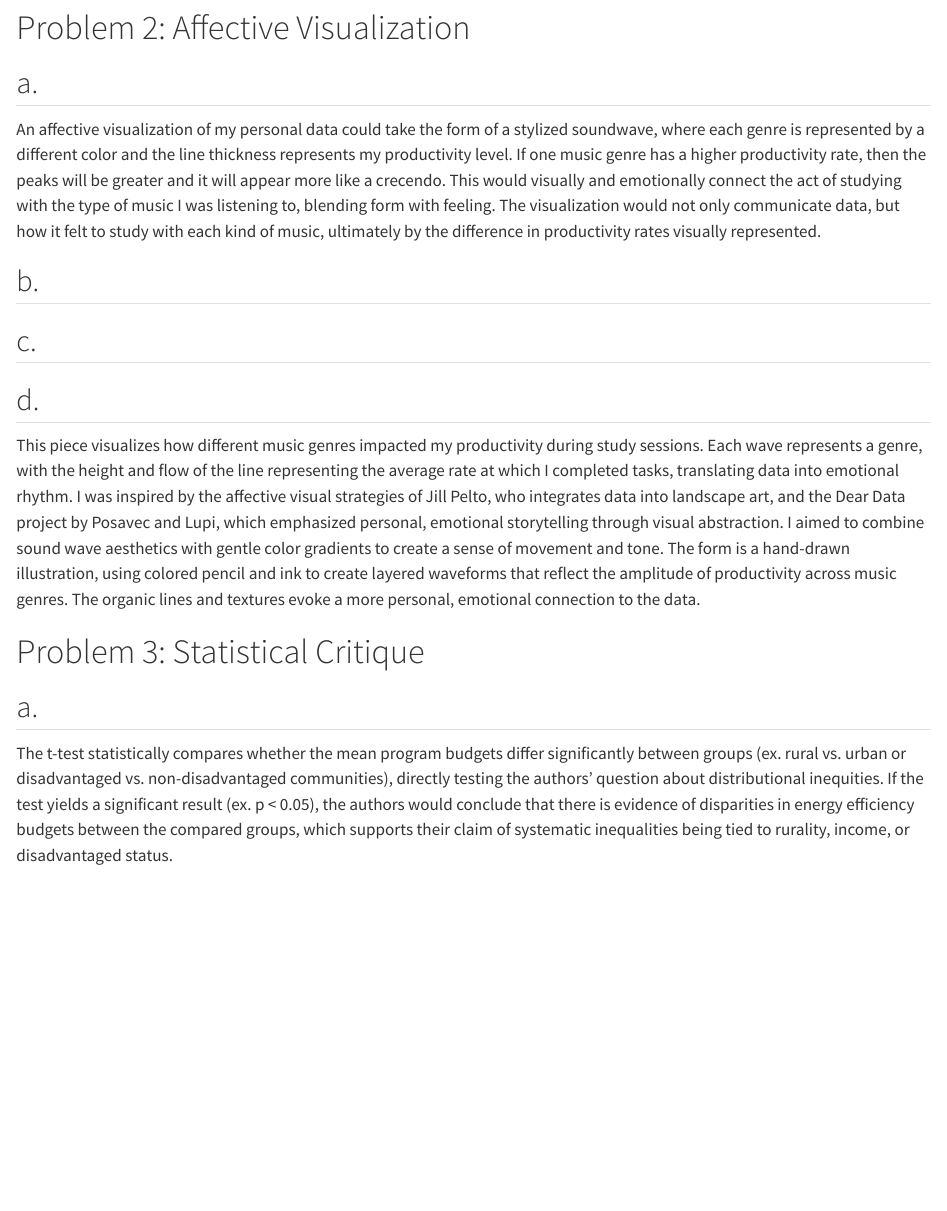
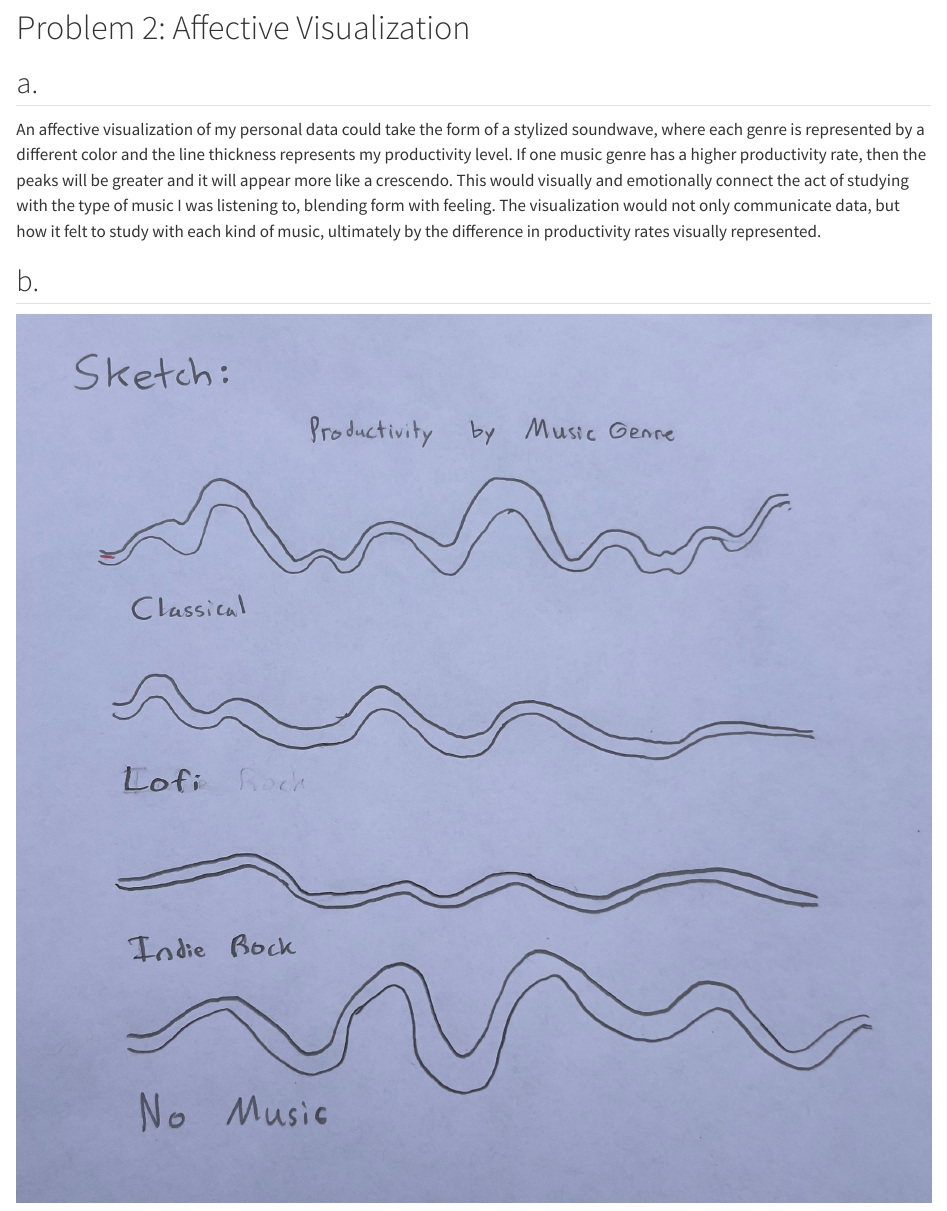
Before and after one commit to lperusa7/ENVS-193DS_homework-03, a Quarto document (code/ENVS-193DS_homework-03.qmd): the page in a window 1100 px wide, from 2480 px down. Rendered offline with R 4.5, knitr and Pandoc in place of Quarto, with nearby package versions; code that draws random numbers runs with fixed seeds of ours; long lines of code are wrapped; column names are cleaned by a stand-in for the janitor package.

Commit message:
Added images for sketch and draft of affective visualization and fixed some grammar errors

```diff
--- a/code/ENVS-193DS_homework-03.qmd
+++ b/code/ENVS-193DS_homework-03.qmd
@@ -86,12 +86,12 @@ flextable(summary_table) |> # create a table from the summary data
 
 ## a.
 
-An affective visualization of my personal data could take the form of a stylized soundwave, where each genre is represented by a different color and the line thickness represents my productivity level. If one music genre has a higher productivity rate, then the peaks will be greater and it will appear more like a crecendo. This would visually and emotionally connect the act of studying with the type of music I was listening to, blending form with feeling. The visualization would not only communicate data, but how it felt to study with each kind of music, ultimately by the difference in productivity rates visually represented.
+An affective visualization of my personal data could take the form of a stylized soundwave, where each genre is represented by a different color and the line thickness represents my productivity level. If one music genre has a higher productivity rate, then the peaks will be greater and it will appear more like a crescendo. This would visually and emotionally connect the act of studying with the type of music I was listening to, blending form with feeling. The visualization would not only communicate data, but how it felt to study with each kind of music, ultimately by the difference in productivity rates visually represented.
 
 
 ## b.
 
-
+![](../images/ES193DS_AV_Sketch.jpg)
 
 ## c.
 
```
Also changed, not shown: images/ES193DS_AV_Draft.jpg (added), images/ES193DS_AV_Sketch.jpg (added), code/ENVS-193DS_homework-03.qmd (2 more changed lines).
